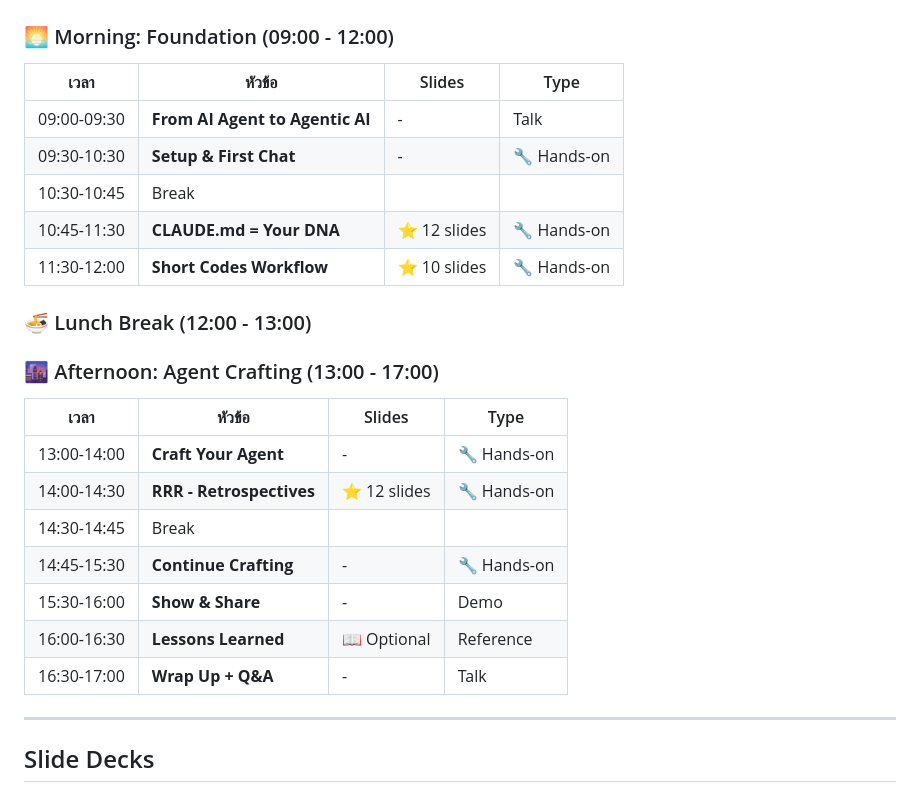
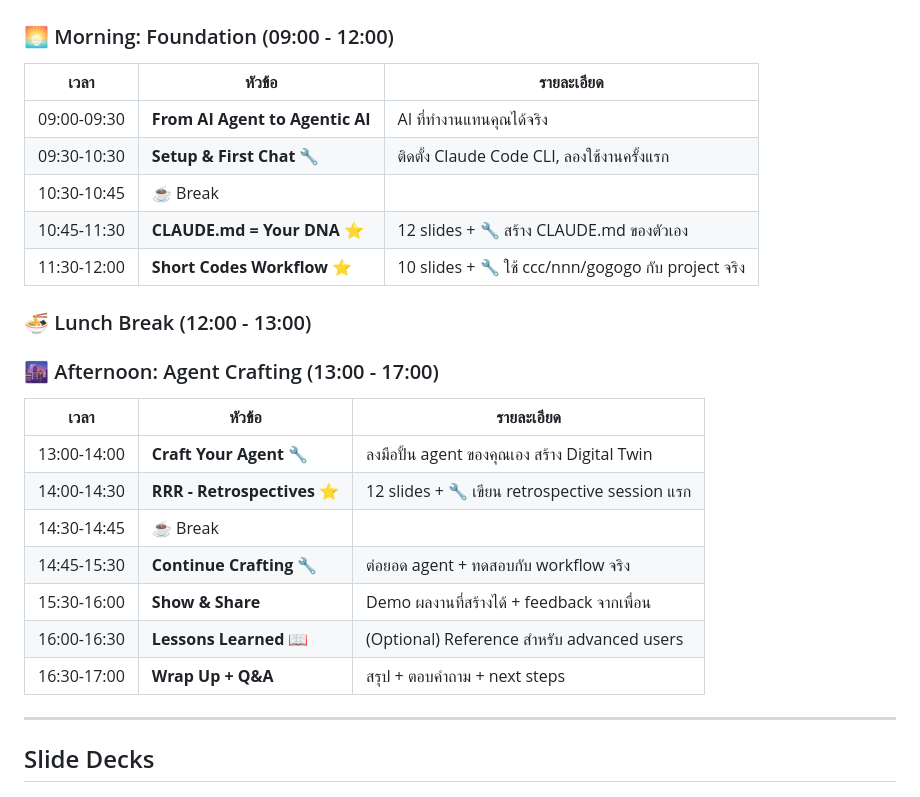
Before and after one commit to Soul-Brews-Studio/claude-code-workshops, a Markdown page: courses/siit-2025-12/fullday-workshop.md, the part around the change. Drawn GitHub-style.

Commit message:
fix: Improve schedule tables readability
- Merge Slides + Type columns into รายละเอียด
- Add Thai descriptions for each session
- Use emoji icons inline (⭐ 🔧 📖 ☕)
- Consistent format for morning and afternoon

🤖 Generated with [Claude Code](https://claude.com/claude-code)

Co-Authored-By: Claude Opus 4.5 <noreply@anthropic.com>

```diff
--- a/courses/siit-2025-12/fullday-workshop.md
+++ b/courses/siit-2025-12/fullday-workshop.md
@@ -20,27 +20,27 @@
 
 ### 🌅 Morning: Foundation (09:00 - 12:00)
 
-| เวลา | หัวข้อ | Slides | Type |
-|------|--------|--------|------|
-| 09:00-09:30 | **From AI Agent to Agentic AI** | - | Talk |
-| 09:30-10:30 | **Setup & First Chat** | - | 🔧 Hands-on |
-| 10:30-10:45 | Break | | |
-| 10:45-11:30 | **CLAUDE.md = Your DNA** | ⭐ 12 slides | 🔧 Hands-on |
-| 11:30-12:00 | **Short Codes Workflow** | ⭐ 10 slides | 🔧 Hands-on |
+| เวลา | หัวข้อ | รายละเอียด |
+|------|--------|------------|
+| 09:00-09:30 | **From AI Agent to Agentic AI** | AI ที่ทำงานแทนคุณได้จริง |
+| 09:30-10:30 | **Setup & First Chat** 🔧 | ติดตั้ง Claude Code CLI, ลองใช้งานครั้งแรก |
+| 10:30-10:45 | ☕ Break | |
+| 10:45-11:30 | **CLAUDE.md = Your DNA** ⭐ | 12 slides + 🔧 สร้าง CLAUDE.md ของตัวเอง |
+| 11:30-12:00 | **Short Codes Workflow** ⭐ | 10 slides + 🔧 ใช้ ccc/nnn/gogogo กับ project จริง |
 
 ### 🍜 Lunch Break (12:00 - 13:00)
 
 ### 🌆 Afternoon: Agent Crafting (13:00 - 17:00)
 
-| เวลา | หัวข้อ | Slides | Type |
-|------|--------|--------|------|
-| 13:00-14:00 | **Craft Your Agent** | - | 🔧 Hands-on |
-| 14:00-14:30 | **RRR - Retrospectives** | ⭐ 12 slides | 🔧 Hands-on |
-| 14:30-14:45 | Break | | |
-| 14:45-15:30 | **Continue Crafting** | - | 🔧 Hands-on |
-| 15:30-16:00 | **Show & Share** | - | Demo |
-| 16:00-16:30 | **Lessons Learned** | 📖 Optional | Reference |
-| 16:30-17:00 | **Wrap Up + Q&A** | - | Talk |
+| เวลา | หัวข้อ | รายละเอียด |
+|------|--------|------------|
+| 13:00-14:00 | **Craft Your Agent** 🔧 | ลงมือปั้น agent ของคุณเอง สร้าง Digital Twin |
+| 14:00-14:30 | **RRR - Retrospectives** ⭐ | 12 slides + 🔧 เขียน retrospective session แรก |
+| 14:30-14:45 | ☕ Break | |
+| 14:45-15:30 | **Continue Crafting** 🔧 | ต่อยอด agent + ทดสอบกับ workflow จริง |
+| 15:30-16:00 | **Show & Share** | Demo ผลงานที่สร้างได้ + feedback จากเพื่อน |
+| 16:00-16:30 | **Lessons Learned** 📖 | (Optional) Reference สำหรับ advanced users |
+| 16:30-17:00 | **Wrap Up + Q&A** | สรุป + ตอบคำถาม + next steps |
 
 ---
 
```
